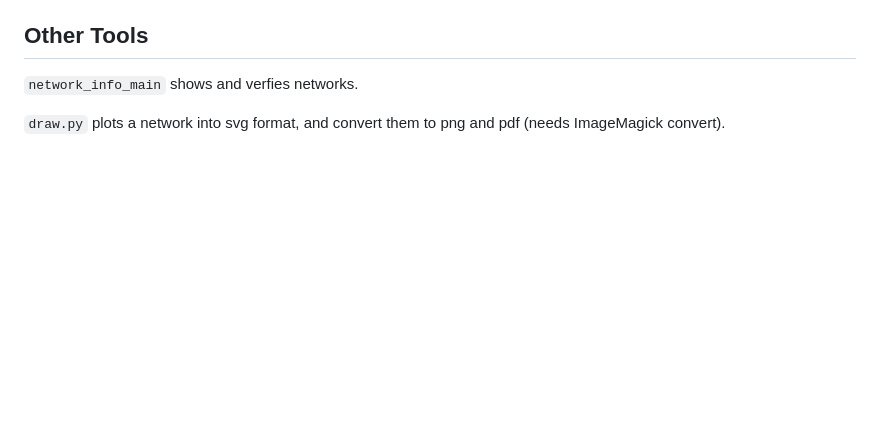
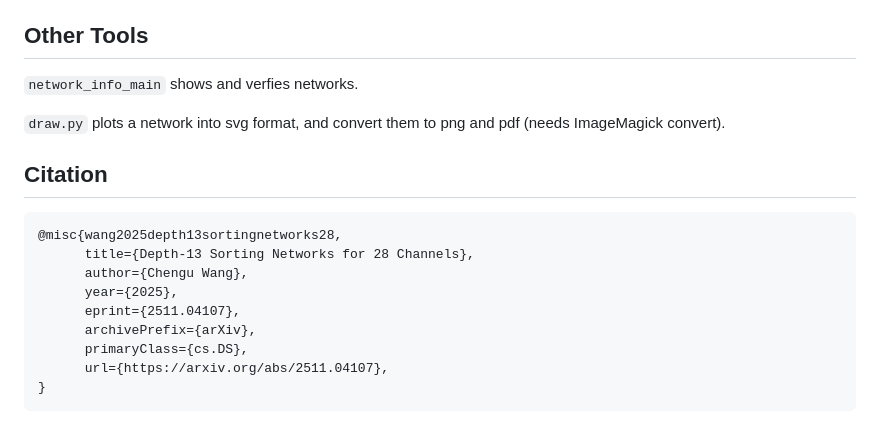
Before and after one commit to wcgbg/sorting-network-n28d13, a Markdown page: README.md, the part around the change. Rendered like a GitHub page; blank space fills up the shorter version.

Commit message:
add citation in README

````diff
--- a/README.md
+++ b/README.md
@@ -162,3 +162,16 @@ The final sorting networks will be saved in `generated/solution.txt`.
 `network_info_main` shows and verfies networks.
 
 `draw.py` plots a network into svg format, and convert them to png and pdf (needs ImageMagick convert).
+
+## Citation
+```bibtex
+@misc{wang2025depth13sortingnetworks28,
+      title={Depth-13 Sorting Networks for 28 Channels},
+      author={Chengu Wang},
+      year={2025},
+      eprint={2511.04107},
+      archivePrefix={arXiv},
+      primaryClass={cs.DS},
+      url={https://arxiv.org/abs/2511.04107},
+}
+```
````
